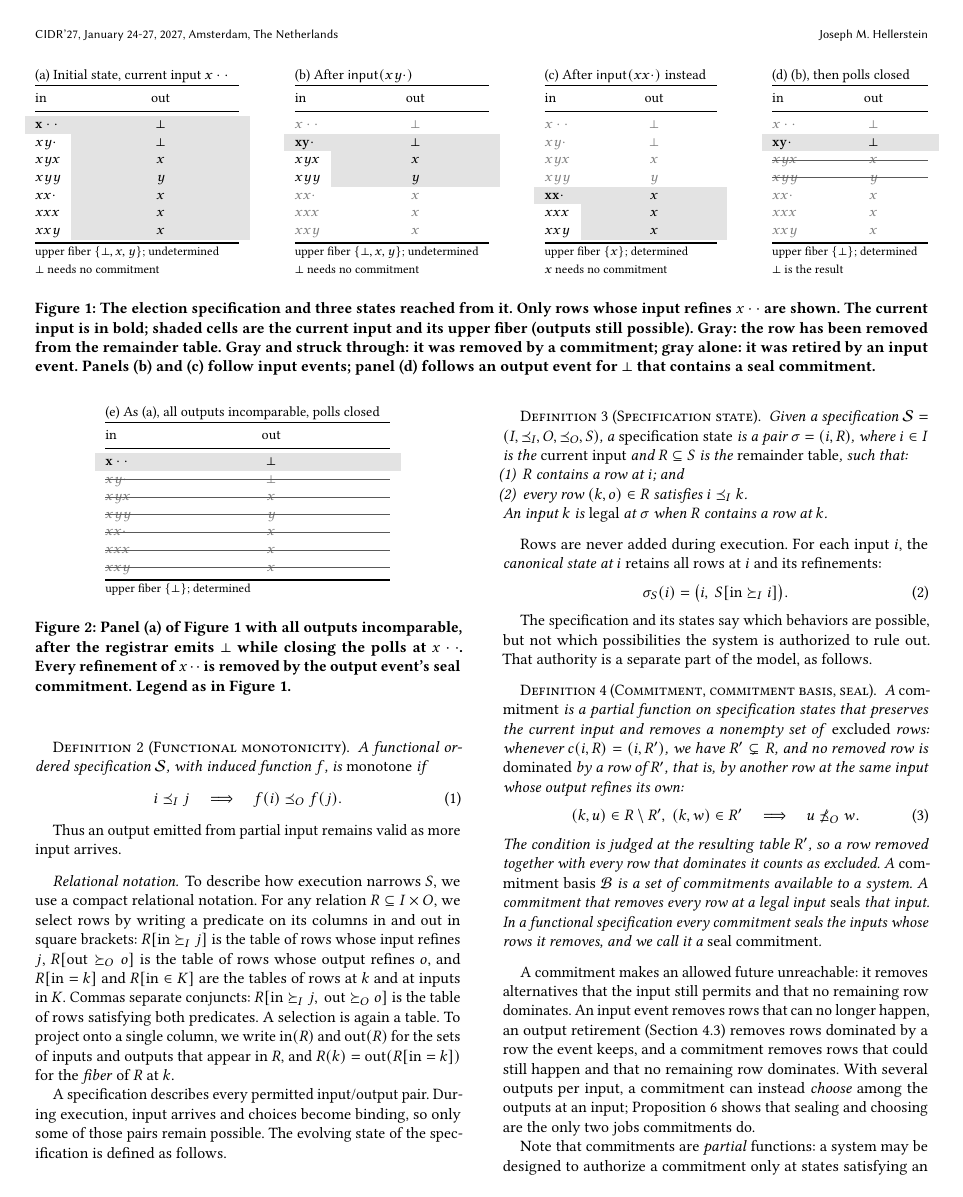
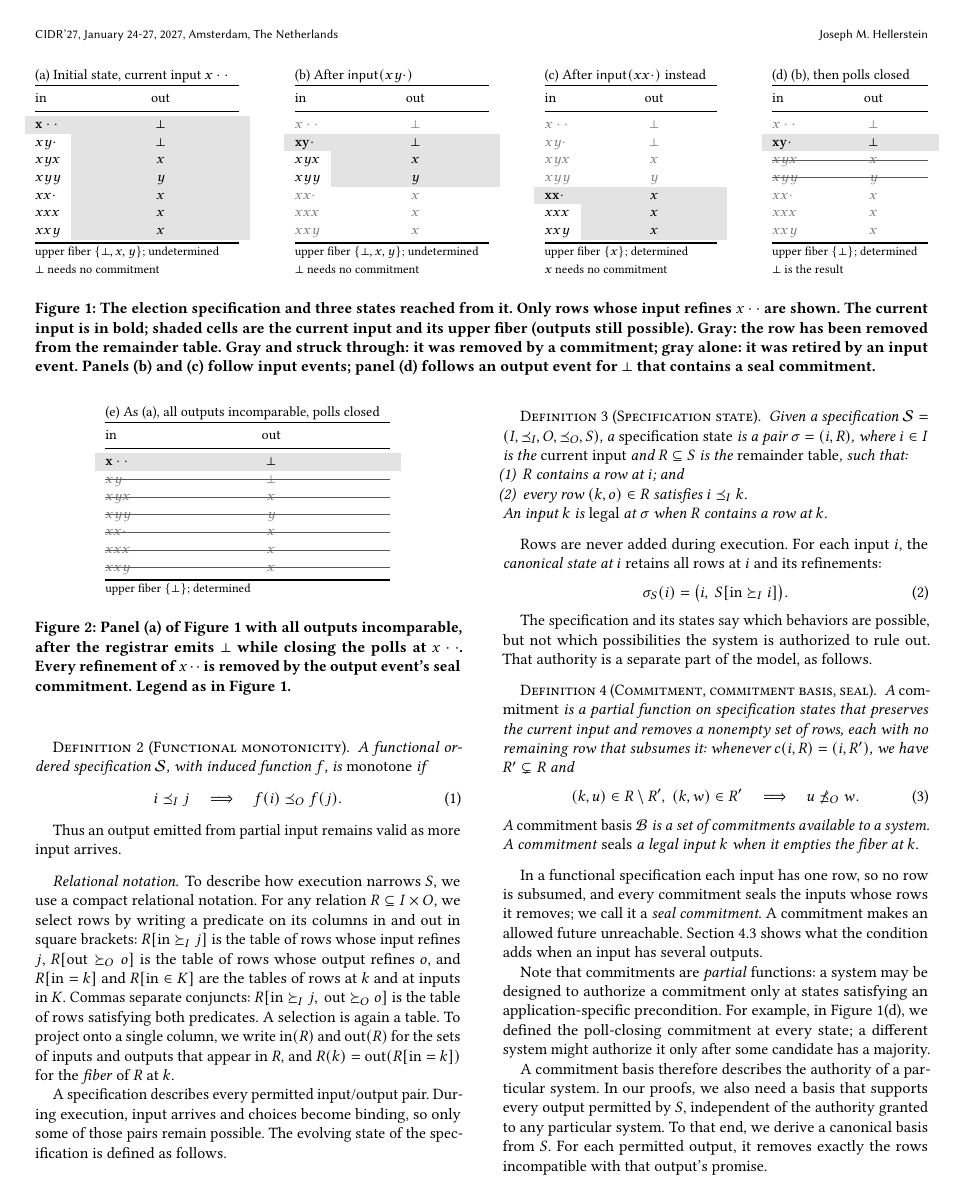
Before and after one commit to jhellerstein/coord-criterion, a LaTeX document (main.tex, which reads sections/functional-calm.tex): page 4 of 30. Compiled offline with pdfLaTeX.

Commit message:
wip: 'subsumed' replaces 'dominated'; §2.2 commitment definition slimmed, relational details moved to §4.3

```diff
--- a/sections/functional-calm.tex
+++ b/sections/functional-calm.tex
@@ -342,34 +344,24 @@ separate part of the model, as follows.
 \begin{definition}[Commitment, commitment basis, seal]
 \label{def:commitment-basis}
 A \emph{commitment} is a partial function on specification states that preserves
-the current input and removes a nonempty set of \emph{excluded} rows: whenever
-$c(i,R)=(i,R')$, we have $R'\subsetneq R$, and no removed row is
-\emph{dominated} by a row of $R'$, that is, by another row at the same input
-whose output refines its own:
+the current input and removes a nonempty set of rows, each with no remaining
+row that subsumes it: whenever $c(i,R)=(i,R')$, we have $R'\subsetneq R$ and
 \begin{equation}
   (k,u)\in R\setminus R',\ (k,w)\in R'
   \quad\Longrightarrow\quad
   u\not\OutputOrd w.
   \label{eq:commitment-excludes}
 \end{equation}
-The condition is judged at the resulting table $R'$, so a row removed together
-with every row that dominates it counts as excluded.
 A \emph{commitment basis}
-$\mathcal B$ is a set of commitments available to a system.  A commitment that
-removes every row at a legal input \emph{seals} that input.  In a functional
-specification every commitment seals the inputs whose rows it removes, and we
-call it a \emph{seal commitment}.
+$\mathcal B$ is a set of commitments available to a system.  A commitment
+\emph{seals} a legal input $k$ when it empties the fiber at $k$.
 \end{definition}
 
-A commitment makes an allowed future unreachable: it removes alternatives that
-the input still permits and that no remaining row dominates.  An input event
-removes rows that can no longer happen, an output retirement
-(Section~\ref{sec:safe-exposure}) removes rows dominated by a row the event
-keeps, and a commitment removes rows that could still happen and that no
-remaining row dominates.  With several outputs per input, a commitment can
-instead \emph{choose} among the outputs at an input;
-Proposition~\ref{prop:seal-or-choose} shows that sealing and choosing are the
-only two jobs commitments do.
+In a functional specification each input has one row, so no row is subsumed,
+and every commitment seals the inputs whose rows it removes; we call it a
+\emph{seal commitment}.  A commitment makes an allowed future unreachable.
+Section~\ref{sec:safe-exposure} shows what the condition adds when an input has
+several outputs.
 
 Note that commitments are \emph{partial} functions:  a system may be designed to
 authorize a commitment only at states satisfying an application-specific
```
Also changed, not shown: sections/ambiguous-specifications.tex (+20 -16 lines), sections/complete-calm-cap.tex (+2 -2 lines), sections/conclusion.tex (+1 -1 lines), sections/functional-calm.tex (4 more changed lines).
